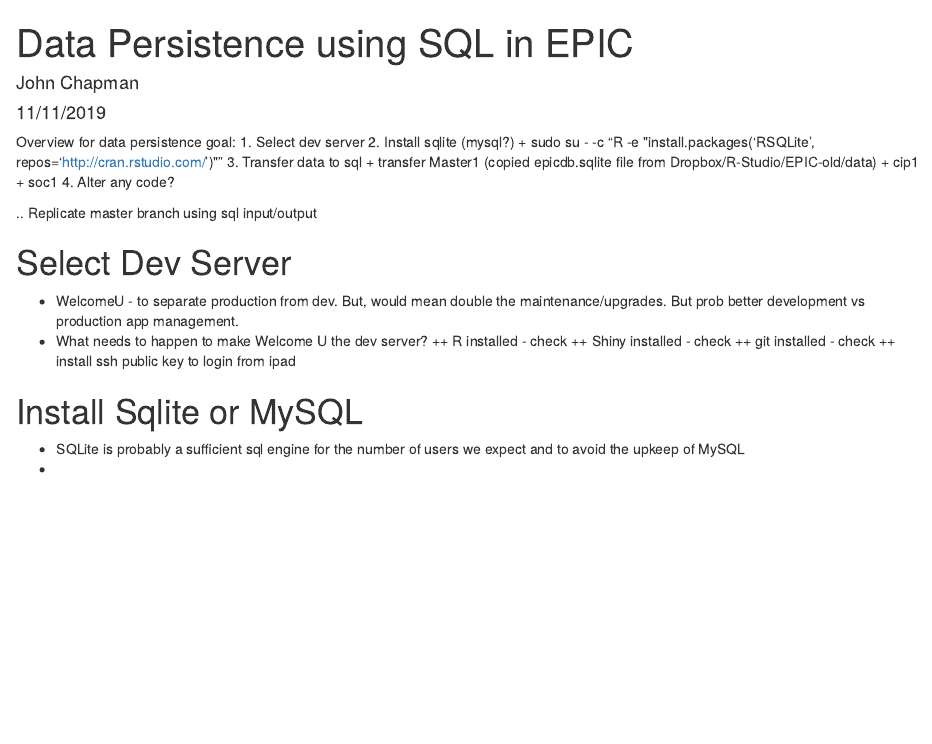
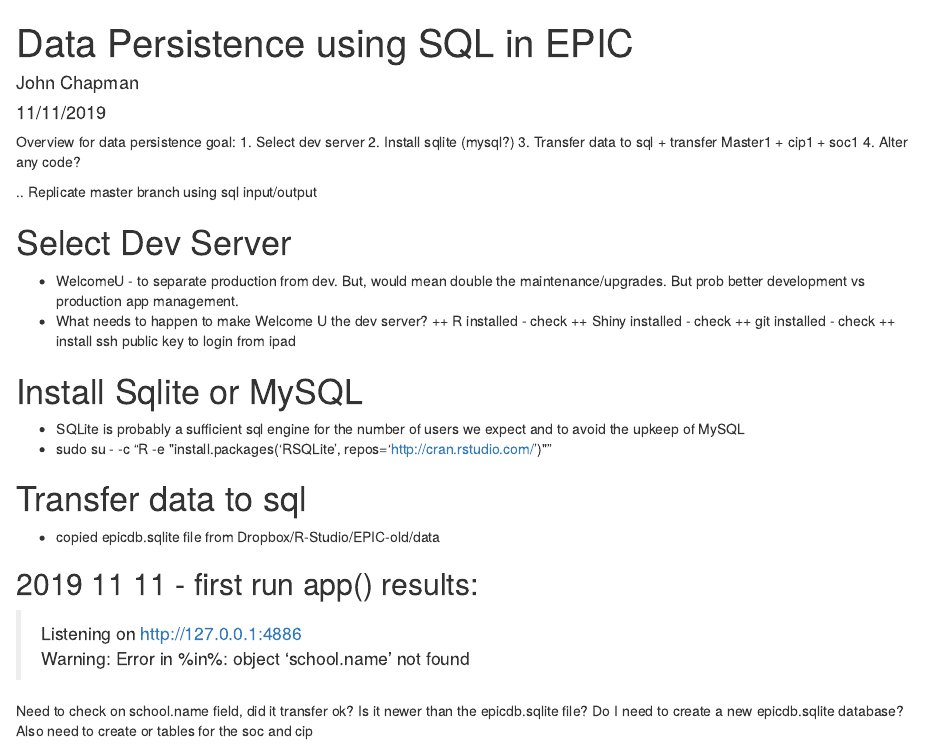
Before and after one commit to nvs-group/epic, an R Markdown document (data/datapersistence_dev.Rmd): the page in a window 1100 px wide, from its top. Rendered offline with R 4.5, knitr and Pandoc, with nearby package versions.

Commit message:
updated comments, results loaded master1

```diff
--- a/data/datapersistence_dev.Rmd
+++ b/data/datapersistence_dev.Rmd
@@ -12,9 +12,8 @@ knitr::opts_chunk$set(echo = TRUE)
 Overview for data persistence goal:
 1. Select dev server
 2. Install sqlite (mysql?)
-  + sudo su - -c "R -e \"install.packages('RSQLite', repos='http://cran.rstudio.com/')\""
 3. Transfer data to sql
-  + transfer Master1 (copied epicdb.sqlite file from Dropbox/R-Studio/EPIC-old/data)
+  + transfer Master1
   + cip1
   + soc1
 4. Alter any code?
@@ -33,4 +32,14 @@ Overview for data persistence goal:
 
 # Install Sqlite or MySQL
 * SQLite is probably a sufficient sql engine for the number of users we expect and to avoid the upkeep of MySQL
-*
++ sudo su - -c "R -e \"install.packages('RSQLite', repos='http://cran.rstudio.com/')\""
+
+# Transfer data to sql
+* copied epicdb.sqlite file from Dropbox/R-Studio/EPIC-old/data
+
+## 2019 11 11 - first run app() results:
+> Listening on http://127.0.0.1:4886
+> Warning: Error in %in%: object 'school.name' not found
+
+Need to check on school.name field, did it transfer ok?  Is it newer than the epicdb.sqlite file? Do I need to create a new epicdb.sqlite database?
+Also need to create or tables for the soc and cip
```
Also changed, not shown: app.R (+3 -1 lines).
